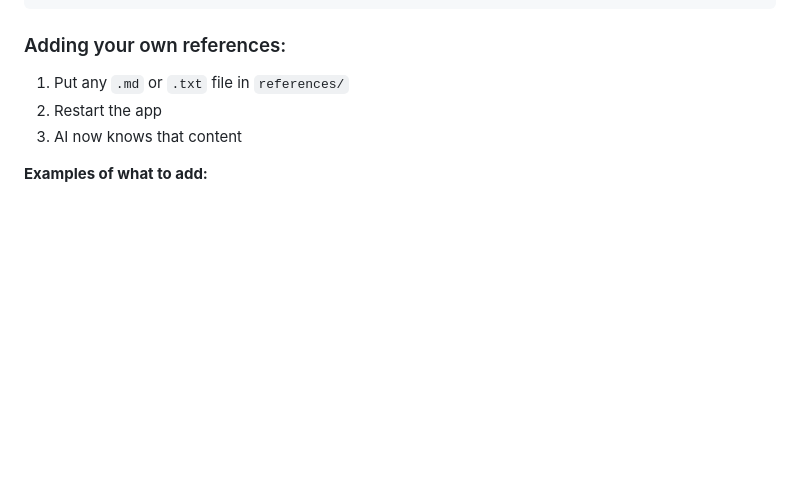
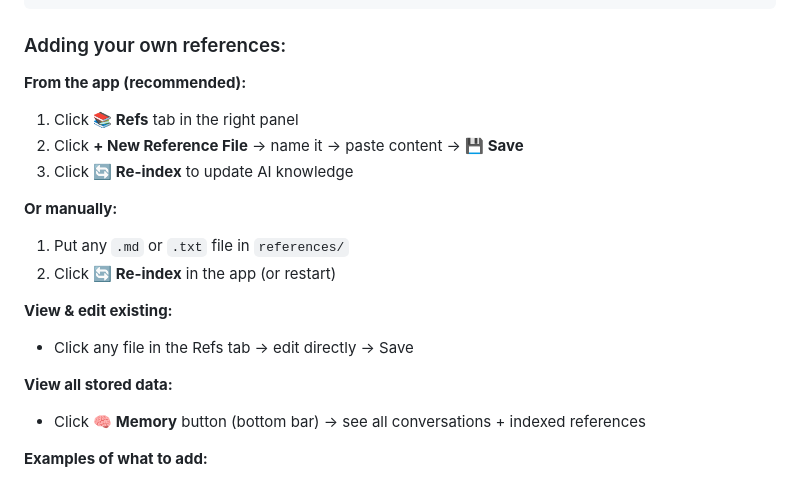
Before and after one commit to ChandrabhanSinghThakur-AI/scriptforge, a Markdown page: README.md, the part around the change. GitHub-like rendering; blank space fills up the shorter version.

Commit message:
docs: update README with new reference management UI features

```diff
--- a/README.md
+++ b/README.md
@@ -168,9 +168,20 @@ references/
 
 ### Adding your own references:
 
+**From the app (recommended):**
+1. Click **📚 Refs** tab in the right panel
+2. Click **+ New Reference File** → name it → paste content → **💾 Save**
+3. Click **🔄 Re-index** to update AI knowledge
+
+**Or manually:**
 1. Put any `.md` or `.txt` file in `references/`
-2. Restart the app
-3. AI now knows that content
+2. Click **🔄 Re-index** in the app (or restart)
+
+**View & edit existing:**
+- Click any file in the Refs tab → edit directly → Save
+
+**View all stored data:**
+- Click **🧠 Memory** button (bottom bar) → see all conversations + indexed references
 
 **Examples of what to add:**
 - Screenplay book notes (your own summaries)
```
